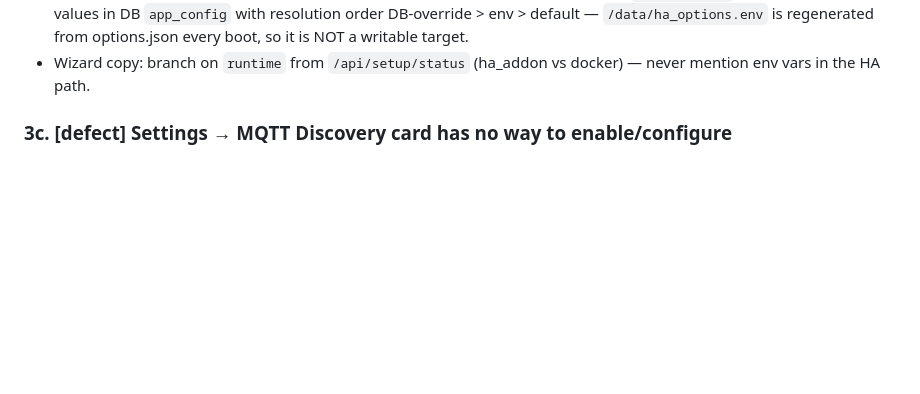
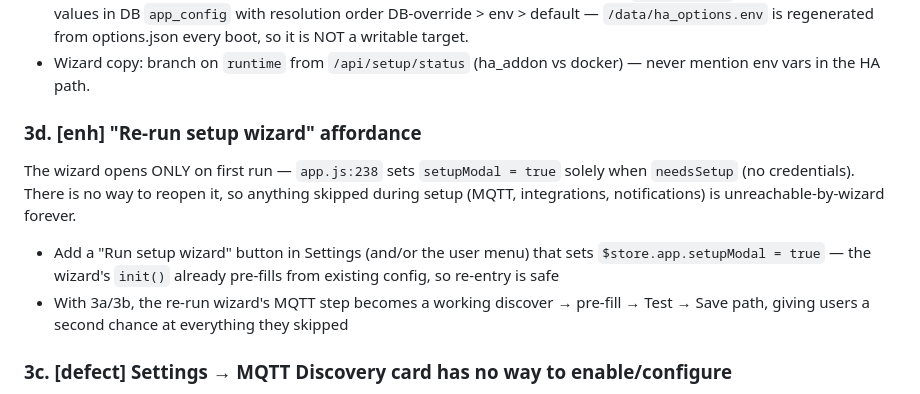
Before and after one commit to david2069/energipays-bridge, a Markdown page: BACKLOG.md, the part around the change. Drawn GitHub-style; blank space fills up the shorter version.

Commit message:
docs(backlog): Package 3d — re-run setup wizard affordance (wizard currently first-run only)
Co-Authored-By: Claude Fable 5 <noreply@anthropic.com>

```diff
--- a/BACKLOG.md
+++ b/BACKLOG.md
@@ -90,6 +90,18 @@ the Mosquitto add-on is installed:
   regenerated from options.json every boot, so it is NOT a writable target.
 - Wizard copy: branch on `runtime` from `/api/setup/status` (ha_addon vs
   docker) — never mention env vars in the HA path.
+
+### 3d. [enh] "Re-run setup wizard" affordance
+The wizard opens ONLY on first run — `app.js:238` sets `setupModal = true`
+solely when `needsSetup` (no credentials). There is no way to reopen it, so
+anything skipped during setup (MQTT, integrations, notifications) is
+unreachable-by-wizard forever.
+- Add a "Run setup wizard" button in Settings (and/or the user menu) that
+  sets `$store.app.setupModal = true` — the wizard's `init()` already
+  pre-fills from existing config, so re-entry is safe
+- With 3a/3b, the re-run wizard's MQTT step becomes a working
+  discover → pre-fill → Test → Save path, giving users a second chance at
+  everything they skipped
 
 ### 3c. [defect] Settings → MQTT Discovery card has no way to enable/configure
 Reported 2026-07-04 (HA add-on): card shows "Disabled" + "Set
```
